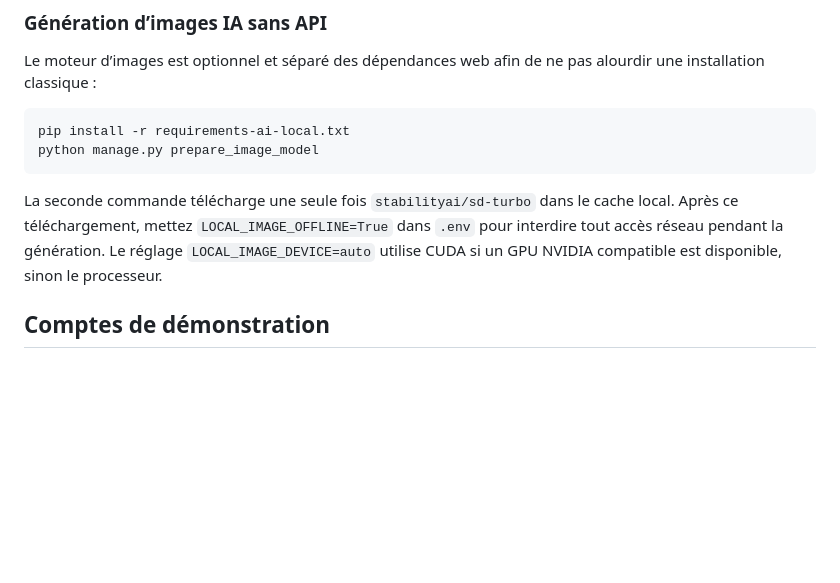
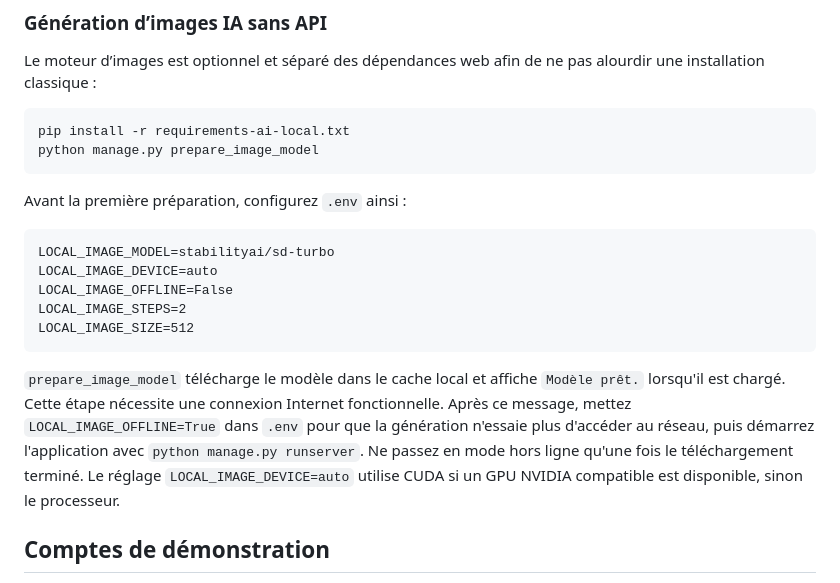
Before and after one commit to Arij-Mhjb/ecoassiette-python, a Markdown page: README.md, the part around the change. GitHub-like rendering; blank space fills up the shorter version.

Commit message:
docs: clarify local image model setup

````diff
--- a/README.md
+++ b/README.md
@@ -177,8 +177,20 @@ pip install -r requirements-ai-local.txt
 python manage.py prepare_image_model
 ```
 
-La seconde commande télécharge une seule fois `stabilityai/sd-turbo` dans le cache local. Après ce téléchargement,
-mettez `LOCAL_IMAGE_OFFLINE=True` dans `.env` pour interdire tout accès réseau pendant la génération. Le réglage
+Avant la première préparation, configurez `.env` ainsi :
+
+```dotenv
+LOCAL_IMAGE_MODEL=stabilityai/sd-turbo
+LOCAL_IMAGE_DEVICE=auto
+LOCAL_IMAGE_OFFLINE=False
+LOCAL_IMAGE_STEPS=2
+LOCAL_IMAGE_SIZE=512
+```
+
+`prepare_image_model` télécharge le modèle dans le cache local et affiche `Modèle prêt.` lorsqu'il est chargé.
+Cette étape nécessite une connexion Internet fonctionnelle. Après ce message, mettez `LOCAL_IMAGE_OFFLINE=True`
+dans `.env` pour que la génération n'essaie plus d'accéder au réseau, puis démarrez l'application avec
+`python manage.py runserver`. Ne passez en mode hors ligne qu'une fois le téléchargement terminé. Le réglage
 `LOCAL_IMAGE_DEVICE=auto` utilise CUDA si un GPU NVIDIA compatible est disponible, sinon le processeur.
 
 ## Comptes de démonstration
````
